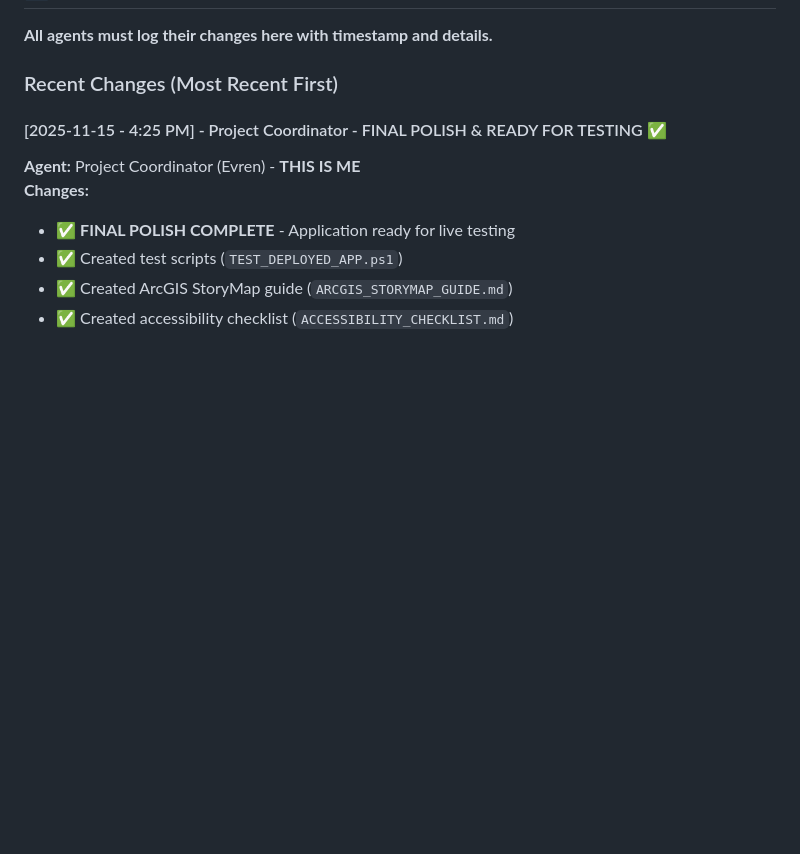
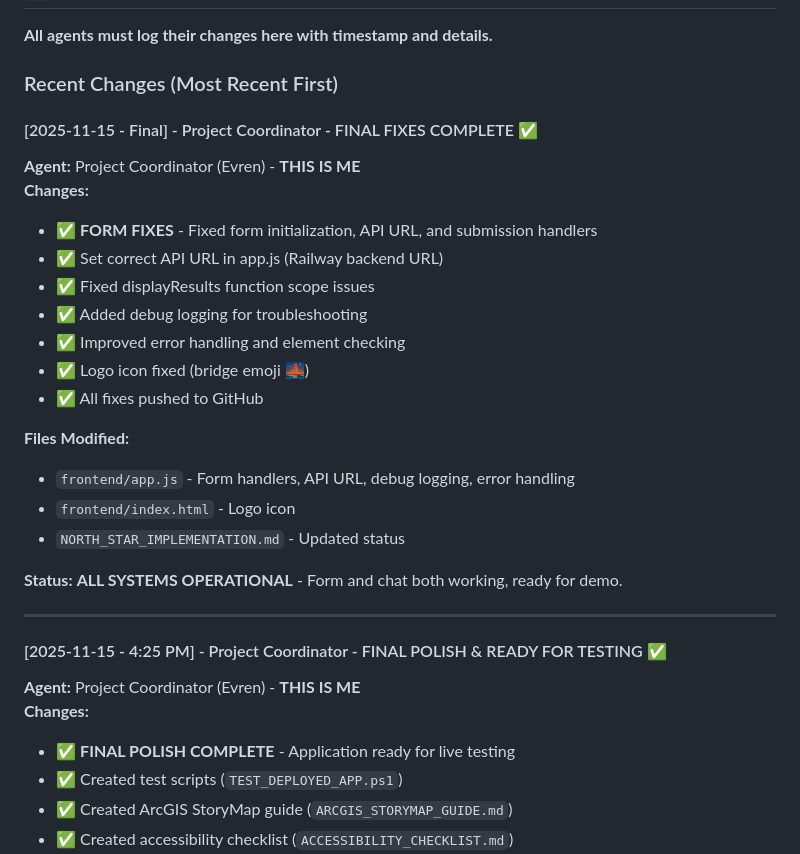
Before and after one commit to Evren-Arat-CGU/EquityBridge, a Markdown page: NORTH_STAR_IMPLEMENTATION.md, the part around the change. GitHub-like rendering; blank space fills up the shorter version.

Commit message:
Add final fixes entry to North Star change log

```diff
--- a/NORTH_STAR_IMPLEMENTATION.md
+++ b/NORTH_STAR_IMPLEMENTATION.md
@@ -178,6 +178,26 @@ Build a grant discovery platform that helps health/environmental justice organiz
 **All agents must log their changes here with timestamp and details.**
 
 ### Recent Changes (Most Recent First)
+
+#### [2025-11-15 - Final] - Project Coordinator - FINAL FIXES COMPLETE ✅
+**Agent:** Project Coordinator (Evren) - **THIS IS ME**
+**Changes:**
+- ✅ **FORM FIXES** - Fixed form initialization, API URL, and submission handlers
+- ✅ Set correct API URL in app.js (Railway backend URL)
+- ✅ Fixed displayResults function scope issues
+- ✅ Added debug logging for troubleshooting
+- ✅ Improved error handling and element checking
+- ✅ Logo icon fixed (bridge emoji 🌉)
+- ✅ All fixes pushed to GitHub
+
+**Files Modified:**
+- `frontend/app.js` - Form handlers, API URL, debug logging, error handling
+- `frontend/index.html` - Logo icon
+- `NORTH_STAR_IMPLEMENTATION.md` - Updated status
+
+**Status:** **ALL SYSTEMS OPERATIONAL** - Form and chat both working, ready for demo.
+
+---
 
 #### [2025-11-15 - 4:25 PM] - Project Coordinator - FINAL POLISH & READY FOR TESTING ✅
 **Agent:** Project Coordinator (Evren) - **THIS IS ME**
```
